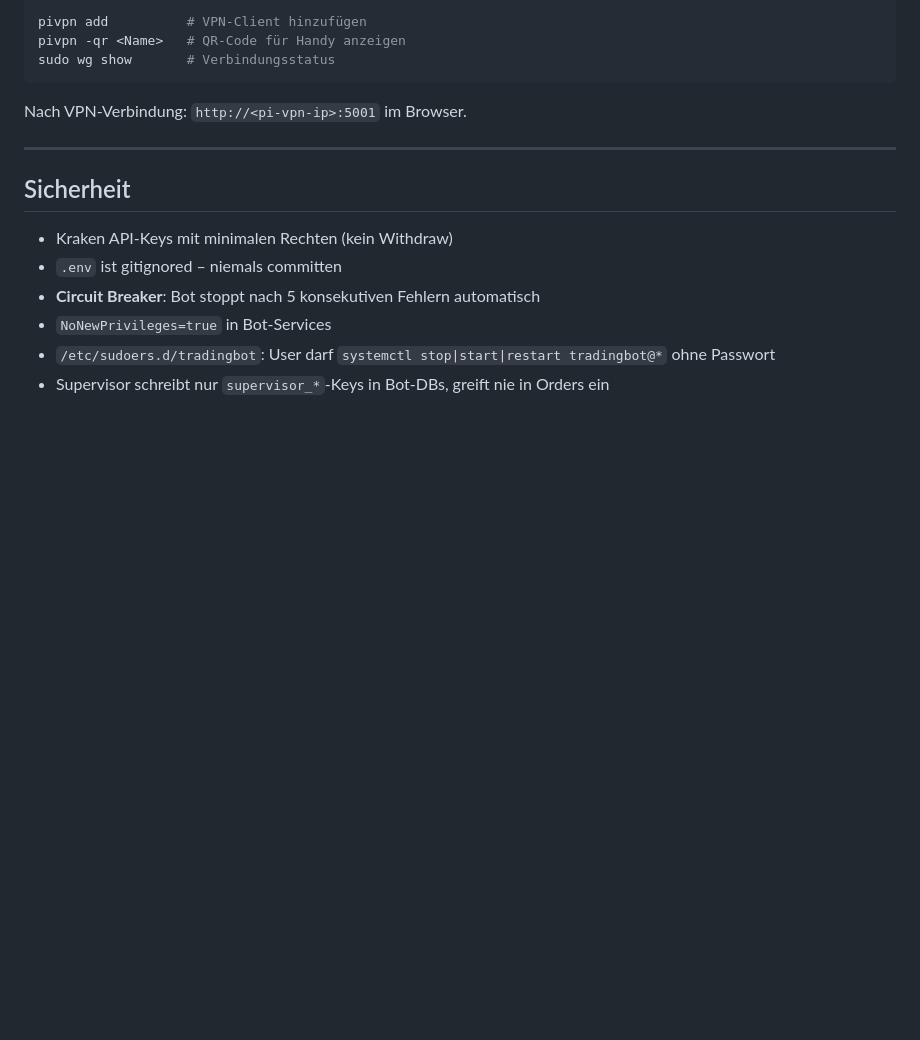
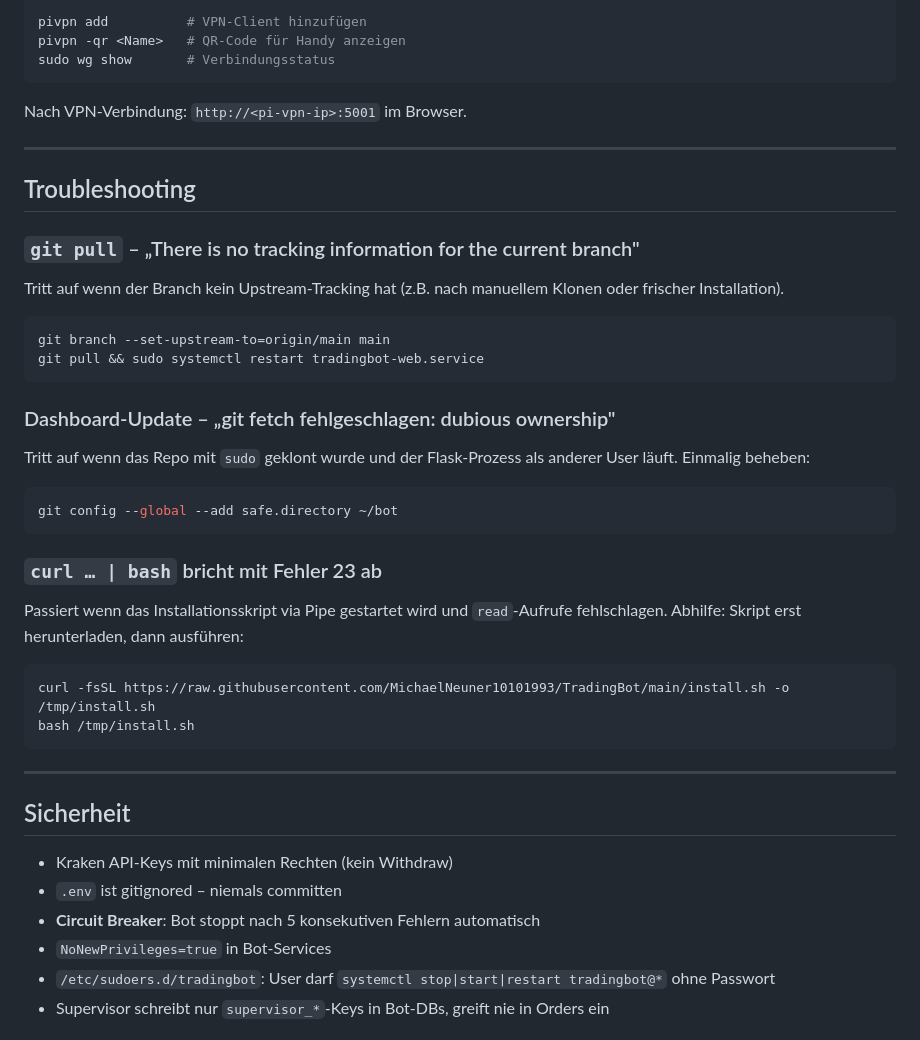
Before and after one commit to MichaelNeuner10101993/TradingBot, a Markdown page: README.md, the part around the change. Rendered like a GitHub page; blank space fills up the shorter version.

Commit message:
docs: Troubleshooting-Abschnitt in README (git tracking, dubious ownership, curl|bash)
Co-Authored-By: Claude Sonnet 4.6 <noreply@anthropic.com>

````diff
--- a/README.md
+++ b/README.md
@@ -776,6 +776,38 @@ Nach VPN-Verbindung: `http://<pi-vpn-ip>:5001` im Browser.
 
 ---
 
+## Troubleshooting
+
+### `git pull` – „There is no tracking information for the current branch"
+
+Tritt auf wenn der Branch kein Upstream-Tracking hat (z.B. nach manuellem Klonen oder frischer Installation).
+
+```bash
+git branch --set-upstream-to=origin/main main
+git pull && sudo systemctl restart tradingbot-web.service
+```
+
+### Dashboard-Update – „git fetch fehlgeschlagen: dubious ownership"
+
+Tritt auf wenn das Repo mit `sudo` geklont wurde und der Flask-Prozess als anderer User läuft.
+Einmalig beheben:
+
+```bash
+git config --global --add safe.directory ~/bot
+```
+
+### `curl … | bash` bricht mit Fehler 23 ab
+
+Passiert wenn das Installationsskript via Pipe gestartet wird und `read`-Aufrufe fehlschlagen.
+Abhilfe: Skript erst herunterladen, dann ausführen:
+
+```bash
+curl -fsSL https://raw.githubusercontent.com/MichaelNeuner10101993/TradingBot/main/install.sh -o /tmp/install.sh
+bash /tmp/install.sh
+```
+
+---
+
 ## Sicherheit
 
 - Kraken API-Keys mit minimalen Rechten (kein Withdraw)
````
